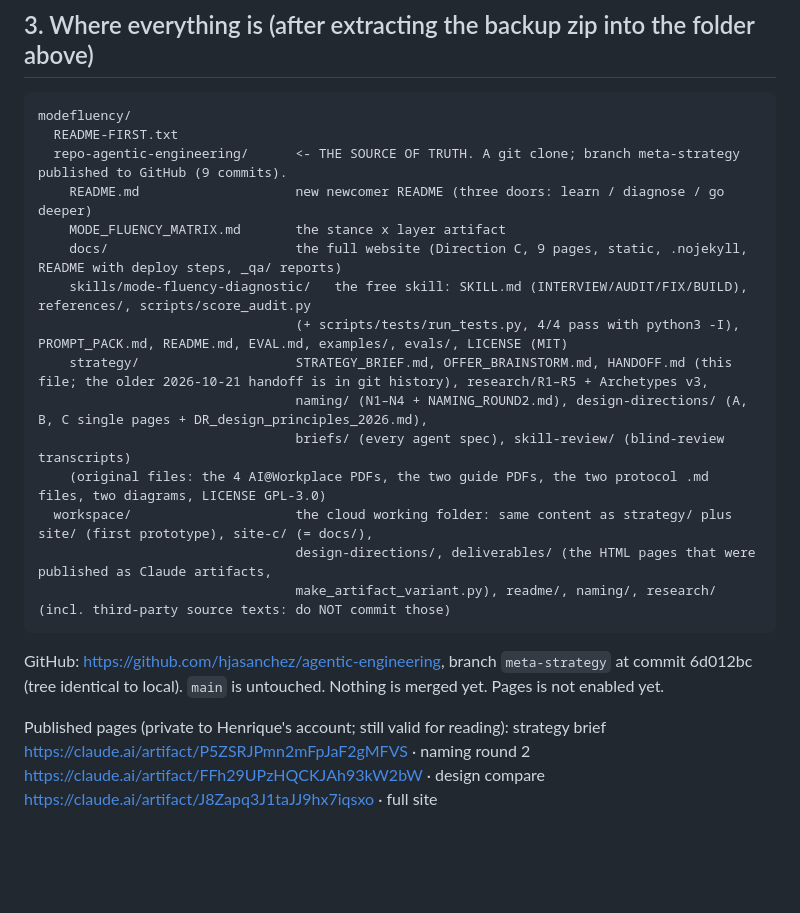
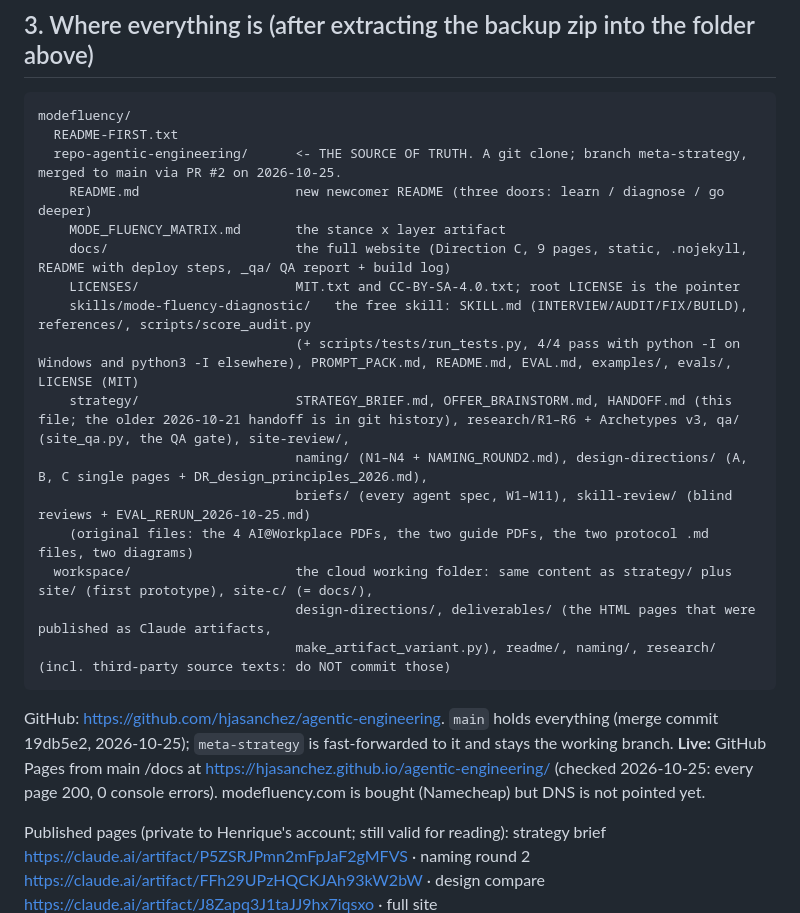
Before and after one commit to hjasanchez/agentic-engineering, a Markdown page: strategy/HANDOFF.md, the part around one of its changes. Rendered like a GitHub page; blank space fills up the shorter version.

````diff
--- a/strategy/HANDOFF.md
+++ b/strategy/HANDOFF.md
@@ -29,22 +29,24 @@
 ```
 modefluency/
   README-FIRST.txt
-  repo-agentic-engineering/      <- THE SOURCE OF TRUTH. A git clone; branch meta-strategy published to GitHub (9 commits).
+  repo-agentic-engineering/      <- THE SOURCE OF TRUTH. A git clone; branch meta-strategy, merged to main via PR #2 on 2026-10-25.
     README.md                    new newcomer README (three doors: learn / diagnose / go deeper)
     MODE_FLUENCY_MATRIX.md       the stance x layer artifact
-    docs/                        the full website (Direction C, 9 pages, static, .nojekyll, README with deploy steps, _qa/ reports)
+    docs/                        the full website (Direction C, 9 pages, static, .nojekyll, README with deploy steps, _qa/ QA report + build log)
+    LICENSES/                    MIT.txt and CC-BY-SA-4.0.txt; root LICENSE is the pointer
     skills/mode-fluency-diagnostic/   the free skill: SKILL.md (INTERVIEW/AUDIT/FIX/BUILD), references/, scripts/score_audit.py
-                                 (+ scripts/tests/run_tests.py, 4/4 pass with python3 -I), PROMPT_PACK.md, README.md, EVAL.md, examples/, evals/, LICENSE (MIT)
-    strategy/                    STRATEGY_BRIEF.md, OFFER_BRAINSTORM.md, HANDOFF.md (this file; the older 2026-10-21 handoff is in git history), research/R1–R5 + Archetypes v3,
+                                 (+ scripts/tests/run_tests.py, 4/4 pass with python -I on Windows and python3 -I elsewhere), PROMPT_PACK.md, README.md, EVAL.md, examples/, evals/, LICENSE (MIT)
+    strategy/                    STRATEGY_BRIEF.md, OFFER_BRAINSTORM.md, HANDOFF.md (this file; the older 2026-10-21 handoff is in git history), research/R1–R6 + Archetypes v3, qa/ (site_qa.py, the QA gate), site-review/,
                                  naming/ (N1–N4 + NAMING_ROUND2.md), design-directions/ (A, B, C single pages + DR_design_principles_2026.md),
-                                 briefs/ (every agent spec), skill-review/ (blind-review transcripts)
-    (original files: the 4 AI@Workplace PDFs, the two guide PDFs, the two protocol .md files, two diagrams, LICENSE GPL-3.0)
+                                 briefs/ (every agent spec, W1–W11), skill-review/ (blind reviews + EVAL_RERUN_2026-10-25.md)
+    (original files: the 4 AI@Workplace PDFs, the two guide PDFs, the two protocol .md files, two diagrams)
   workspace/                     the cloud working folder: same content as strategy/ plus site/ (first prototype), site-c/ (= docs/),
                                  design-directions/, deliverables/ (the HTML pages that were published as Claude artifacts,
                                  make_artifact_variant.py), readme/, naming/, research/ (incl. third-party source texts: do NOT commit those)
 ```
-GitHub: https://github.com/hjasanchez/agentic-engineering, branch `meta-strategy` at commit 6d012bc (tree identical to local).
-`main` is untouched. Nothing is merged yet. Pages is not enabled yet.
+GitHub: https://github.com/hjasanchez/agentic-engineering. `main` holds everything (merge commit 19db5e2, 2026-10-25); `meta-strategy`
+is fast-forwarded to it and stays the working branch. **Live:** GitHub Pages from main /docs at https://hjasanchez.github.io/agentic-engineering/
+(checked 2026-10-25: every page 200, 0 console errors). modefluency.com is bought (Namecheap) but DNS is not pointed yet.
 
 Published pages (private to Henrique's account; still valid for reading):
 strategy brief https://claude.ai/artifact/P5ZSRJPmn2mFpJaF2gMFVS · naming round 2 https://claude.ai/artifact/FFh29UPzHQCKJAh93kW2bW ·
````
Also changed, not shown: other parts of strategy/HANDOFF.md (+21 -20 lines).
